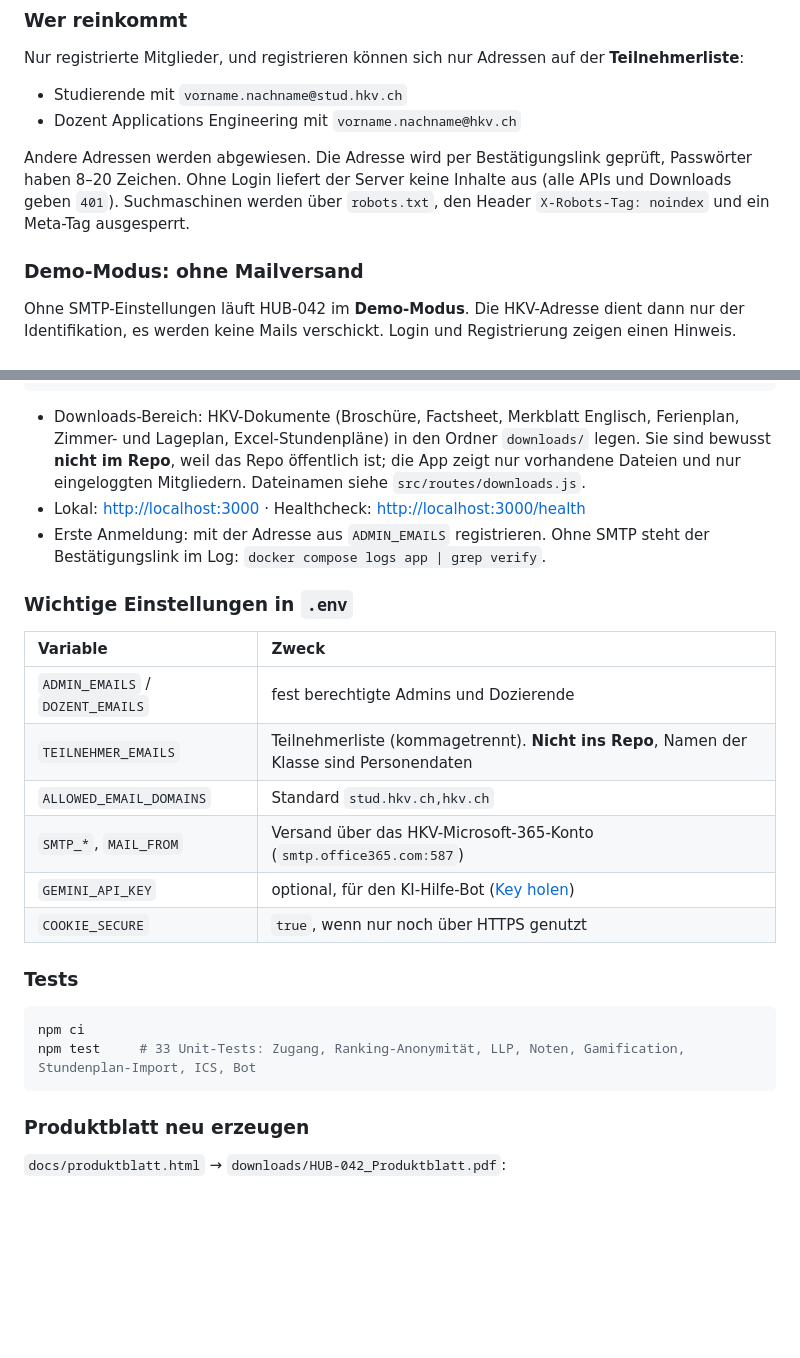
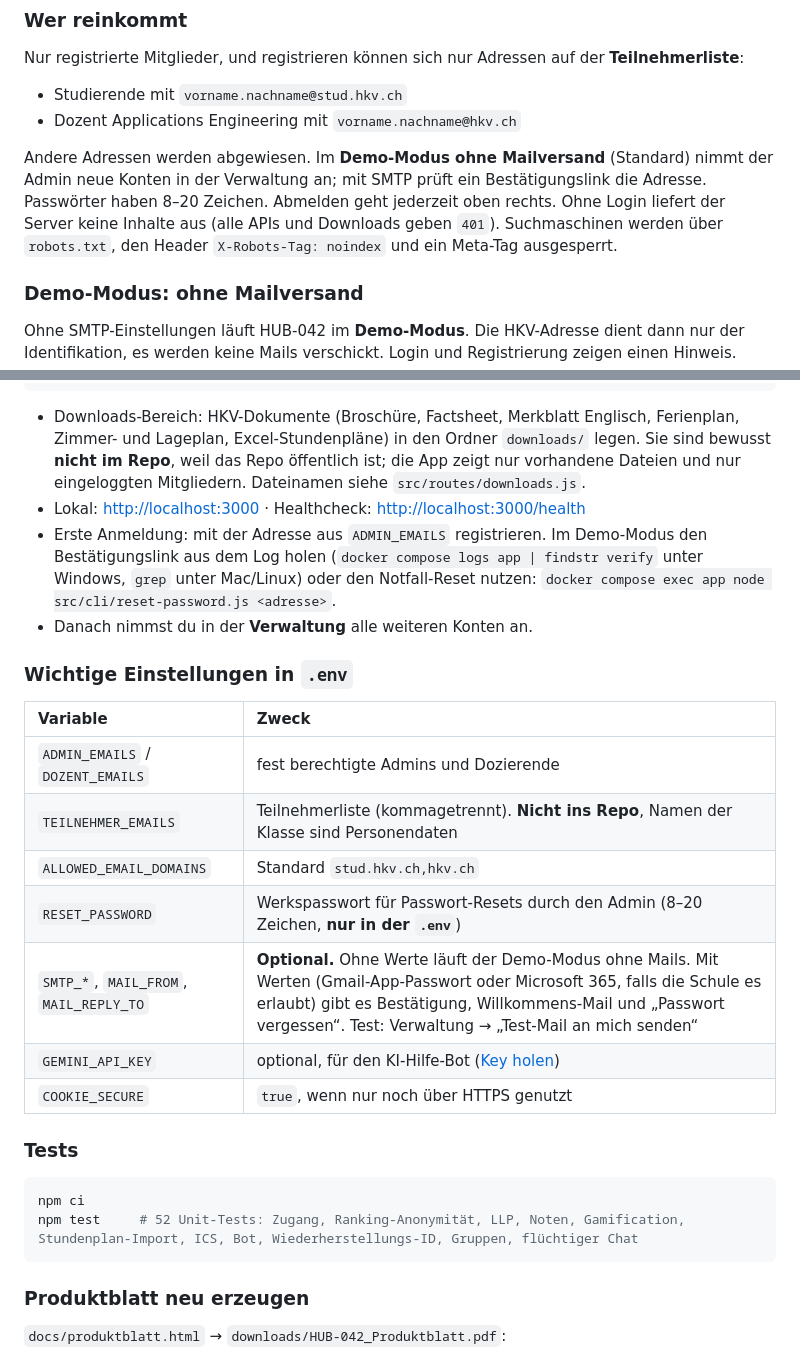
Before and after one commit to BanioX/modul042-webapp, a Markdown page: README.md, 2 parts joined by grey strips. Rendered like a GitHub page; blank space fills up the shorter version.

````diff
--- a/README.md
+++ b/README.md
@@ -42,7 +43,7 @@ Nur registrierte Mitglieder, und registrieren können sich nur Adressen auf der
 - Studierende mit `vorname.nachname@stud.hkv.ch`
 - Dozent Applications Engineering mit `vorname.nachname@hkv.ch`
 
-Andere Adressen werden abgewiesen. Die Adresse wird per Bestätigungslink geprüft, Passwörter haben 8–20 Zeichen. Ohne Login liefert der Server keine Inhalte aus (alle APIs und Downloads geben `401`). Suchmaschinen werden über `robots.txt`, den Header `X-Robots-Tag: noindex` und ein Meta-Tag ausgesperrt.
+Andere Adressen werden abgewiesen. Im **Demo-Modus ohne Mailversand** (Standard) nimmt der Admin neue Konten in der Verwaltung an; mit SMTP prüft ein Bestätigungslink die Adresse. Passwörter haben 8–20 Zeichen. Abmelden geht jederzeit oben rechts. Ohne Login liefert der Server keine Inhalte aus (alle APIs und Downloads geben `401`). Suchmaschinen werden über `robots.txt`, den Header `X-Robots-Tag: noindex` und ein Meta-Tag ausgesperrt.
 
 ### Demo-Modus: ohne Mailversand
 
@@ -117,7 +118,8 @@ docker compose logs tunnel    # öffentliche https://….trycloudflare.com-Adres
 
 - Downloads-Bereich: HKV-Dokumente (Broschüre, Factsheet, Merkblatt Englisch, Ferienplan, Zimmer- und Lageplan, Excel-Stundenpläne) in den Ordner `downloads/` legen. Sie sind bewusst **nicht im Repo**, weil das Repo öffentlich ist; die App zeigt nur vorhandene Dateien und nur eingeloggten Mitgliedern. Dateinamen siehe `src/routes/downloads.js`.
 - Lokal: <http://localhost:3000> · Healthcheck: <http://localhost:3000/health>
-- Erste Anmeldung: mit der Adresse aus `ADMIN_EMAILS` registrieren. Ohne SMTP steht der Bestätigungslink im Log: `docker compose logs app | grep verify`.
+- Erste Anmeldung: mit der Adresse aus `ADMIN_EMAILS` registrieren. Im Demo-Modus den Bestätigungslink aus dem Log holen (`docker compose logs app | findstr verify` unter Windows, `grep` unter Mac/Linux) oder den Notfall-Reset nutzen: `docker compose exec app node src/cli/reset-password.js <adresse>`.
+- Danach nimmst du in der **Verwaltung** alle weiteren Konten an.
 
 ### Wichtige Einstellungen in `.env`
 
@@ -126,7 +128,8 @@ docker compose logs tunnel    # öffentliche https://….trycloudflare.com-Adres
 | `ADMIN_EMAILS` / `DOZENT_EMAILS` | fest berechtigte Admins und Dozierende |
 | `TEILNEHMER_EMAILS` | Teilnehmerliste (kommagetrennt). **Nicht ins Repo**, Namen der Klasse sind Personendaten |
 | `ALLOWED_EMAIL_DOMAINS` | Standard `stud.hkv.ch,hkv.ch` |
-| `SMTP_*`, `MAIL_FROM` | Versand über das HKV-Microsoft-365-Konto (`smtp.office365.com:587`) |
+| `RESET_PASSWORD` | Werkspasswort für Passwort-Resets durch den Admin (8–20 Zeichen, **nur in der `.env`**) |
+| `SMTP_*`, `MAIL_FROM`, `MAIL_REPLY_TO` | **Optional.** Ohne Werte läuft der Demo-Modus ohne Mails. Mit Werten (Gmail-App-Passwort oder Microsoft 365, falls die Schule es erlaubt) gibt es Bestätigung, Willkommens-Mail und „Passwort vergessen“. Test: Verwaltung → „Test-Mail an mich senden“ |
 | `GEMINI_API_KEY` | optional, für den KI-Hilfe-Bot ([Key holen](https://aistudio.google.com/apikey)) |
 | `COOKIE_SECURE` | `true`, wenn nur noch über HTTPS genutzt |
 
@@ -134,7 +137,7 @@ docker compose logs tunnel    # öffentliche https://….trycloudflare.com-Adres
 
 ```bash
 npm ci
-npm test     # 33 Unit-Tests: Zugang, Ranking-Anonymität, LLP, Noten, Gamification, Stundenplan-Import, ICS, Bot
+npm test     # 52 Unit-Tests: Zugang, Ranking-Anonymität, LLP, Noten, Gamification, Stundenplan-Import, ICS, Bot, Wiederherstellungs-ID, Gruppen, flüchtiger Chat
 ```
 
 ### Produktblatt neu erzeugen
````
Also changed, not shown: other parts of README.md (+20 -1 lines), BETRIEBS_CHECKLISTE.md (+1 -0 lines), DATENSCHUTZ.md (+9 -0 lines).
